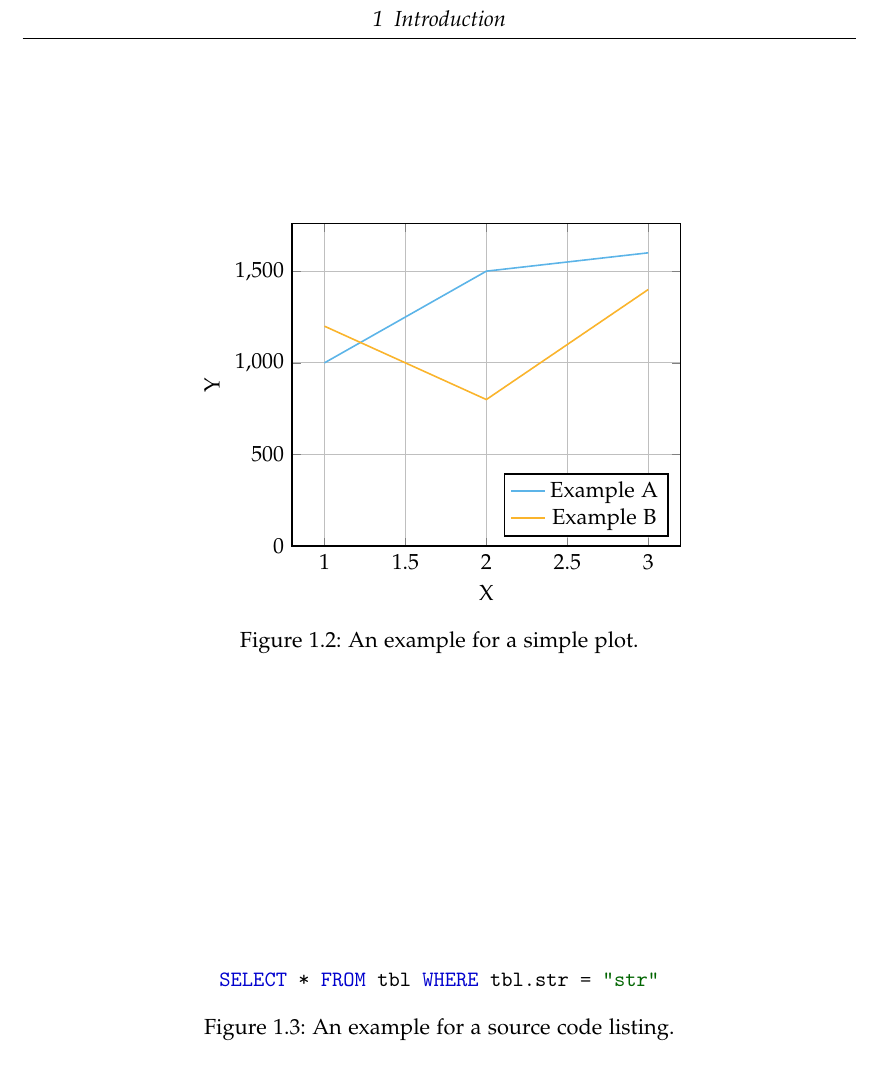
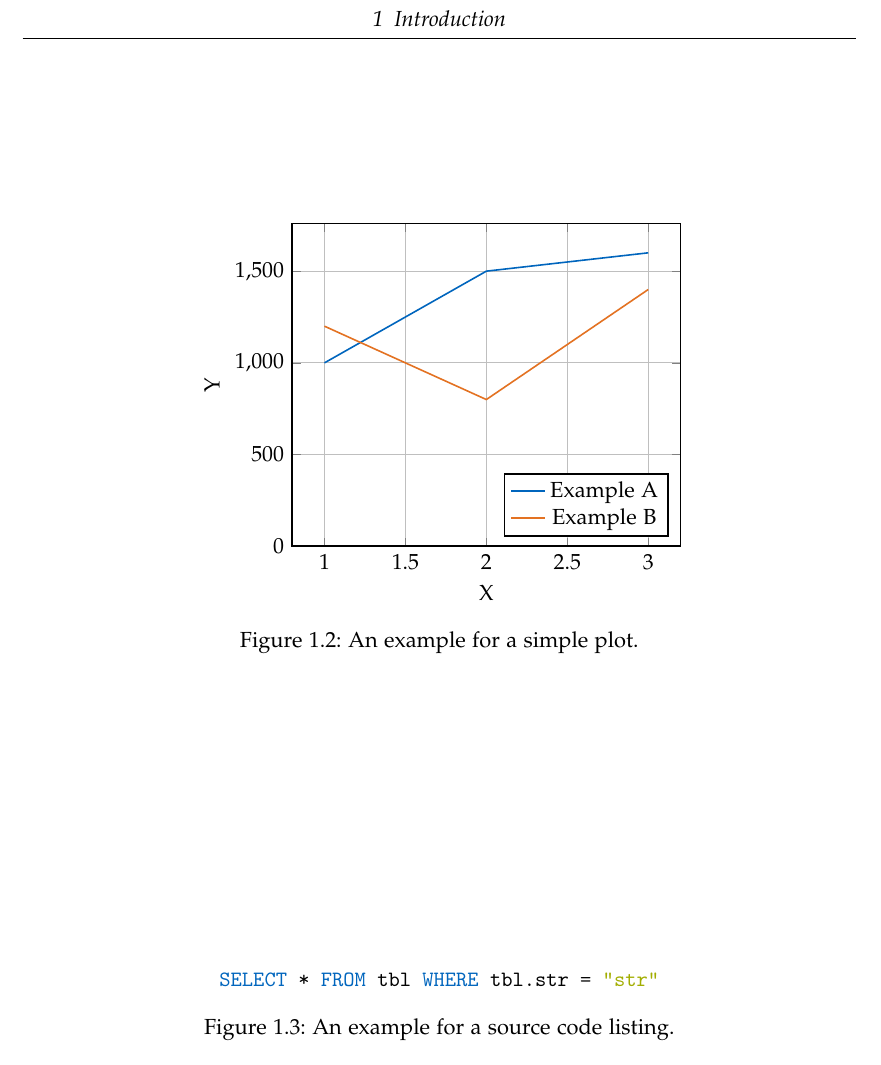
Before and after one commit to fwalch/tum-thesis-latex, a LaTeX thesis (main.tex, which reads settings.tex): part of page 8 of 11, cut so that both start at the same text. Compiled offline with pdfLaTeX.

Commit message:
Use corporate design colors for plots and syntax highlighting

```diff
--- a/settings.tex
+++ b/settings.tex
@@ -52,7 +52,7 @@
 \pgfplotsset{compat=1.9} % TODO: adjust to your installed version
 \pgfplotsset{
   % For available color names, see http://www.latextemplates.com/svgnames-colors
-  cycle list={CornflowerBlue\\Dandelion\\ForestGreen\\BrickRed\\},
+  cycle list={TUMBlue\\TUMAccentOrange\\TUMAccentGreen\\TUMSecondaryBlue2\\TUMDarkGray\\},
 }
 
 % Settings for lstlistings
@@ -60,6 +60,6 @@
   basicstyle=\ttfamily,
   columns=fullflexible,
   autogobble,
-  keywordstyle=\bfseries\color{MediumBlue},
-  stringstyle=\color{DarkGreen}
+  keywordstyle=\bfseries\color{TUMBlue},
+  stringstyle=\color{TUMAccentGreen}
 }
```
